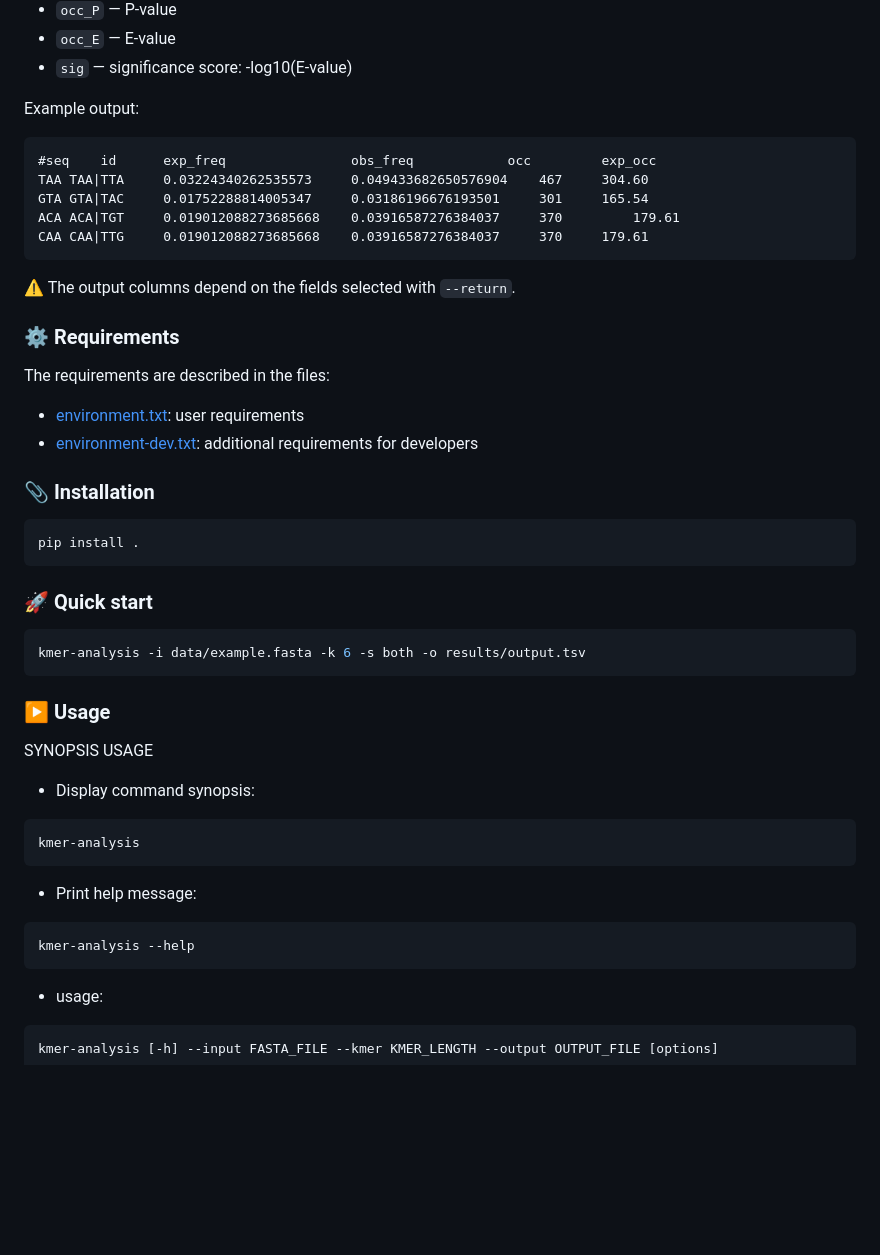
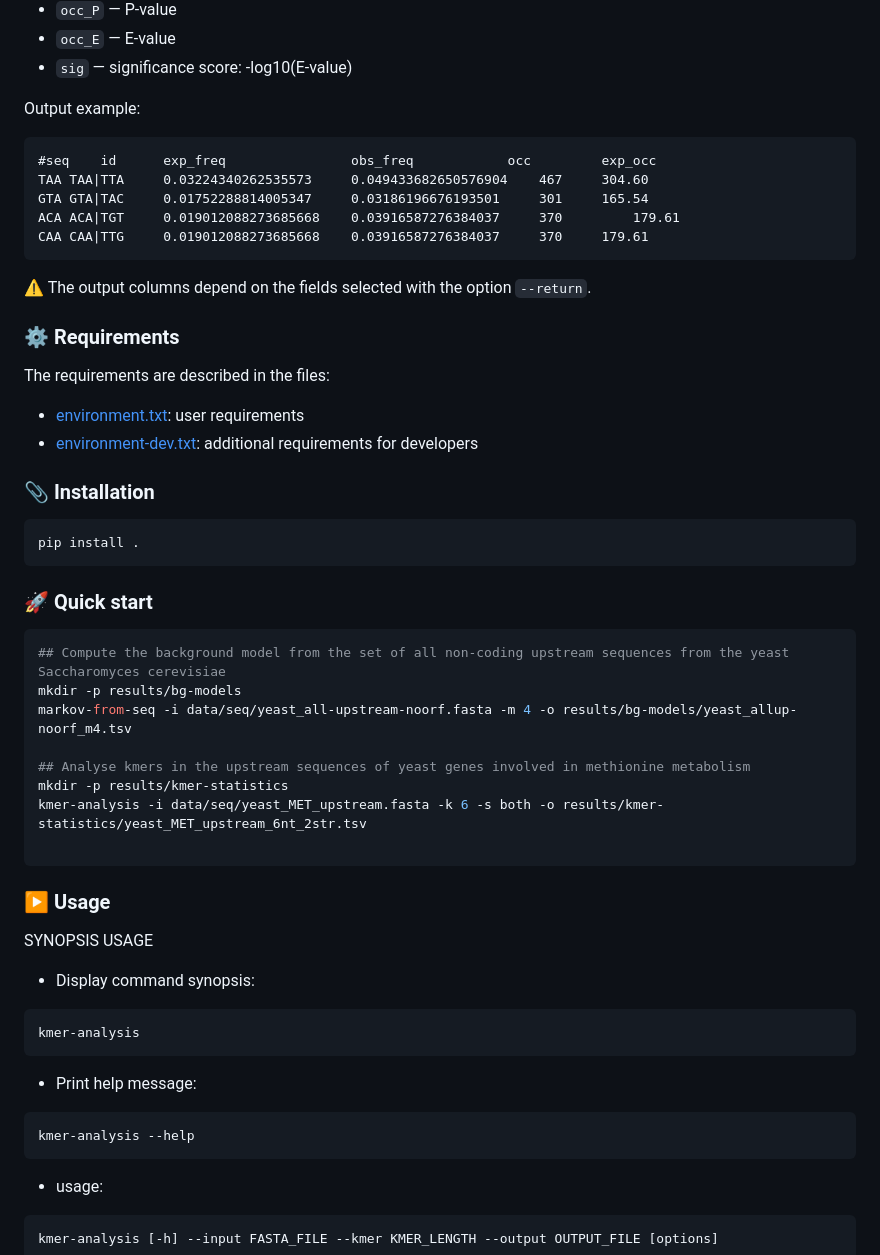
Before and after one commit to frey-tns/DNA-kmer-analysis, a Markdown page: README.md, the part around one of its changes. GitHub-like rendering; blank space fills up the shorter version.

````diff
--- a/README.md
+++ b/README.md
@@ -63,7 +77,8 @@ Available output fields include:
 - `occ_E` — E-value
 - `sig` — significance score: -log10(E-value)
 
-Example output:
+Output example:
+
 ```
 #seq	id	    exp_freq        	    obs_freq    	    occ	        exp_occ
 TAA	TAA|TTA	    0.03224340262535573	    0.049433682650576904    467 	304.60
@@ -71,7 +86,7 @@ GTA	GTA|TAC	    0.01752288814005347	    0.03186196676193501	    301 	165.54
 ACA	ACA|TGT	    0.019012088273685668    0.03916587276384037	    370         179.61
 CAA	CAA|TTG	    0.019012088273685668    0.03916587276384037	    370 	179.61
 ```
-⚠️ The output columns depend on the fields selected with `--return`.
+⚠️ The output columns depend on the fields selected with  the option `--return`.
 
 ### ⚙️ Requirements
 
@@ -85,23 +100,36 @@ The requirements are described in the files:
 ```bash
 pip install .
 ```
+
 ### 🚀 Quick start
 
 ```bash
-kmer-analysis -i data/example.fasta -k 6 -s both -o results/output.tsv
+## Compute the background model from the set of all non-coding upstream sequences from the yeast Saccharomyces cerevisiae
+mkdir -p results/bg-models
+markov-from-seq -i data/seq/yeast_all-upstream-noorf.fasta -m 4 -o results/bg-models/yeast_allup-noorf_m4.tsv
+
+## Analyse kmers in the upstream sequences of yeast genes involved in methionine metabolism
+mkdir -p results/kmer-statistics
+kmer-analysis -i data/seq/yeast_MET_upstream.fasta -k 6 -s both -o results/kmer-statistics/yeast_MET_upstream_6nt_2str.tsv
+
 ```
 
 ### ▶️ Usage
 
 SYNOPSIS USAGE
+
 - Display command synopsis:
+
 ```bash
 kmer-analysis
 ```
+
 - Print help message:
+
 ```bash
 kmer-analysis --help
 ```
+
 - usage:
 
 ```bash
````
Also changed, not shown: other parts of README.md (+22 -8 lines).
